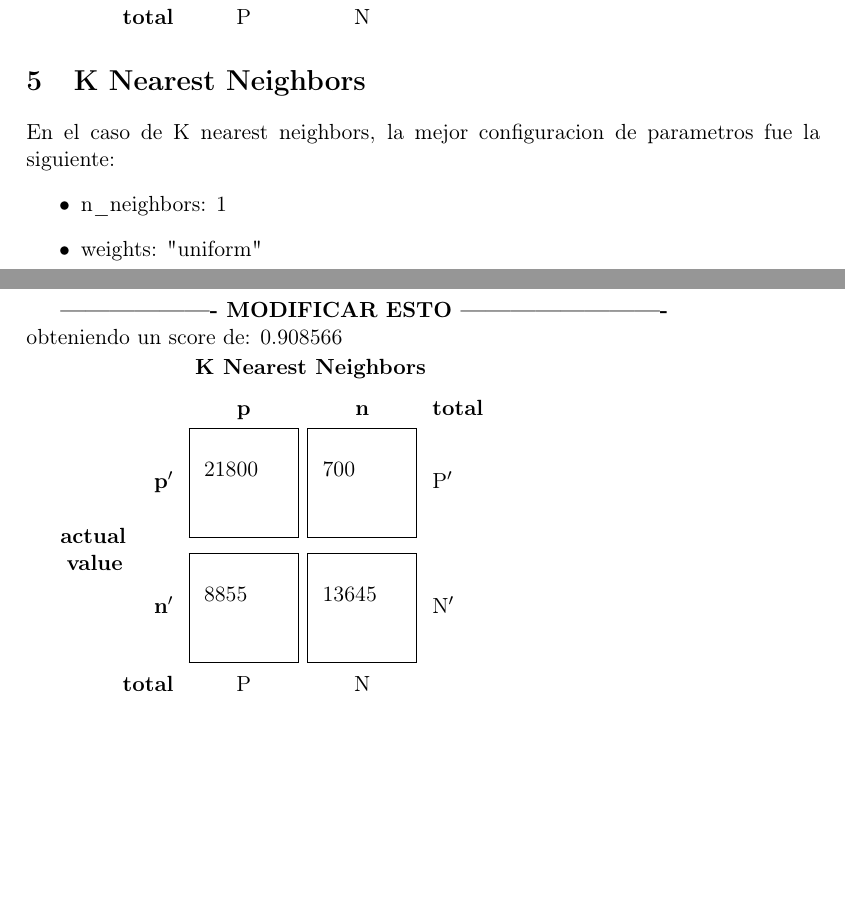
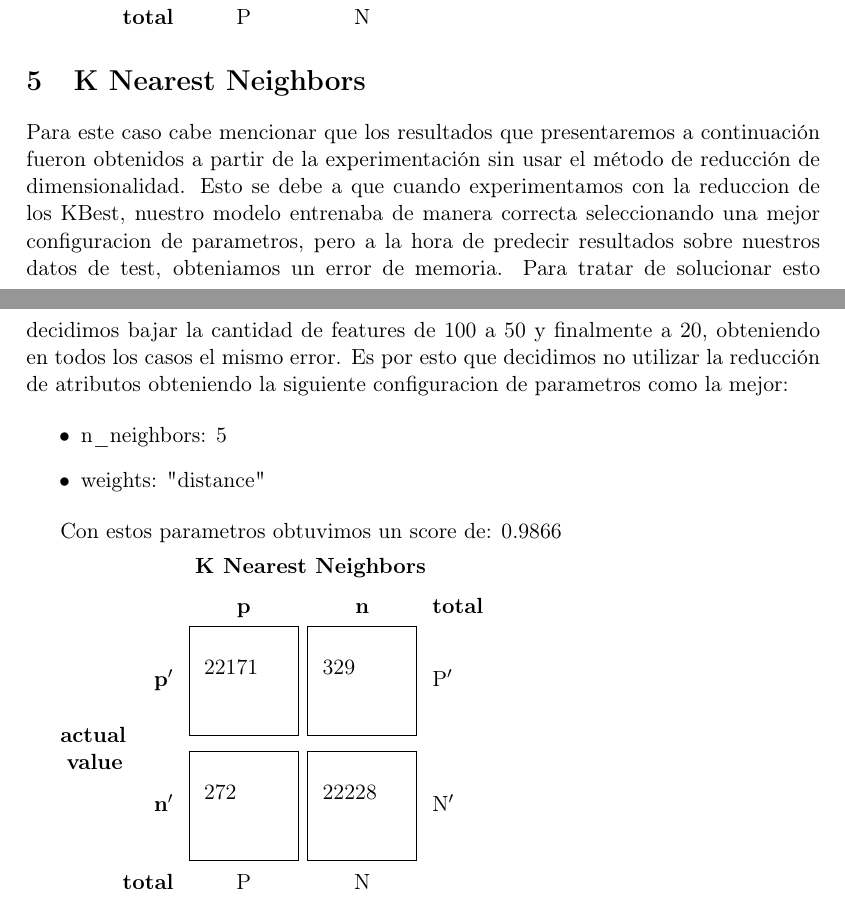
Before and after one commit to mcaravario/aa-tps, a LaTeX document (tp1/informe/informe.tex, which reads tp1/informe/resultados.tex): two parts of pages 8 and 9 of 10, joined at a grey line, cut so that both start at the same text, the shorter picture padded with empty space. Compiled offline with pdfLaTeX.

Commit message:
Agrego resultados de knn

```diff
--- a/tp1/informe/resultados.tex
+++ b/tp1/informe/resultados.tex
@@ -81,26 +81,29 @@ Con un score de 0.980175963637
  \end{tabular}
 
 \section{K Nearest Neighbors}
+Para este caso cabe mencionar que los resultados que presentaremos a continuación fueron obtenidos
+a partir de la experimentación sin usar el método de reducción de dimensionalidad. Esto se debe a que
+cuando experimentamos con la reduccion de los KBest, nuestro modelo entrenaba de manera correcta seleccionando
+ una mejor configuracion de parametros, pero a la hora de predecir resultados sobre nuestros datos de test,
+obteniamos un error de memoria. Para tratar de solucionar esto decidimos bajar la cantidad de features de 100 a 50
+y finalmente a 20, obteniendo en todos los casos el mismo error. Es por esto que decidimos no utilizar la reducción
+de atributos obteniendo la siguiente configuracion de parametros como la mejor:
 
-En el caso de K nearest neighbors, la mejor configuracion de parametros fue la siguiente:
 \begin{itemize}
-  \item{n\_neighbors: 1}
-  \item{weights: "uniform"}
+  \item{n\_neighbors: 5}
+  \item{weights: "distance"}
 \end{itemize}
 
-\textbf{------------------- MODIFICAR ESTO -------------------------} \\
-obteniendo un score de: 0.908566
+Con estos parametros obtuvimos un score de: 0.9866
 
 \begin{tabular}{c >{\bfseries}r @{\hspace{0.7em}}c @{\hspace{0.4em}}c @{\hspace{0.7em}}l}
   \multirow{10}{*}{\parbox{1.1cm}{\bfseries\raggedleft actual\\ value}} &
   & \multicolumn{2}{c}{\bfseries K Nearest Neighbors} & \\
   & & \bfseries p & \bfseries n & \bfseries total \\
-  & p$'$ & \MyBox{21800}{} & \MyBox{700}{} & P$'$ \\[2.4em]
-  & n$'$ & \MyBox{8855}{} & \MyBox{13645}{} & N$'$ \\
+  & p$'$ & \MyBox{22171}{} & \MyBox{329}{} & P$'$ \\[2.4em]
+  & n$'$ & \MyBox{272}{} & \MyBox{22228}{} & N$'$ \\
   & total & P & N &
 \end{tabular}
-
-\textbf{------------------- MODIFICAR ESTO -------------------------}
 
 Una conclusión importante que obtuvimos al experimentar con diversos \textit{k}, fue que a medidad que este aumentaba,
 el score obtenido disminuia de manera proporcional. Es por esto que el grid search eligio un \textit{k} muy bajo como el mejor.
```
